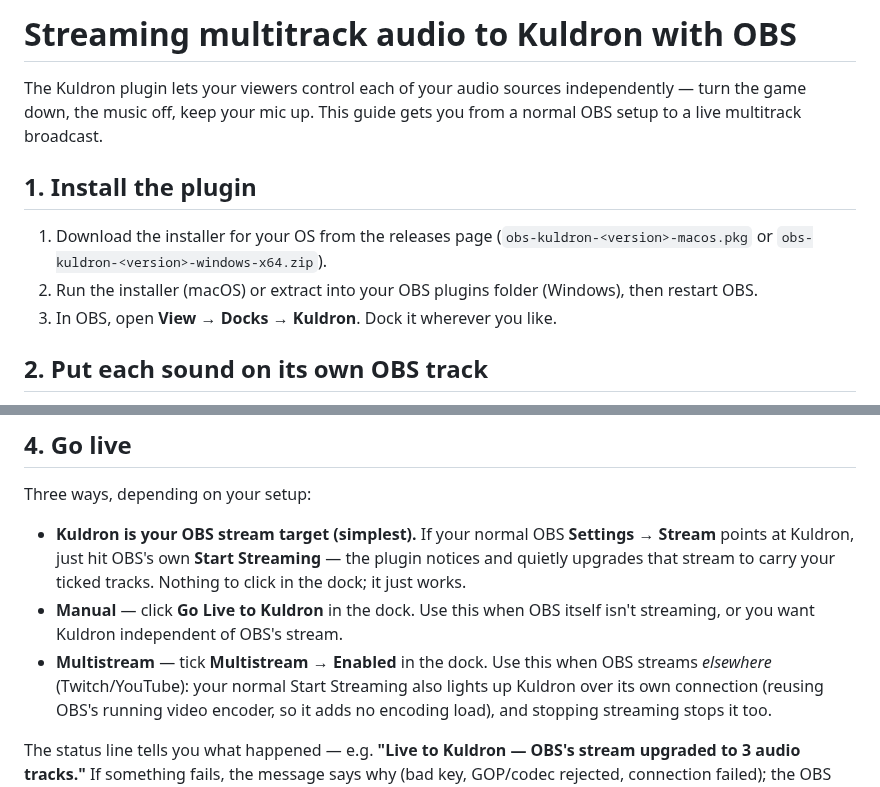
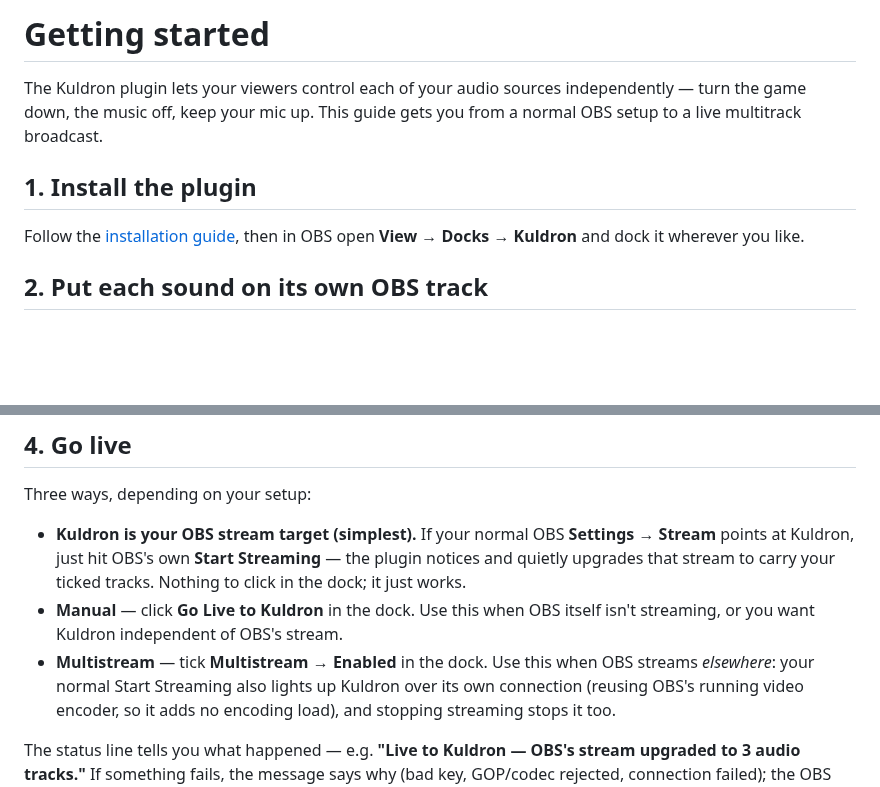
Before and after one commit to kuldron/obs-kuldron, a Markdown page: docs/getting-started.md, 2 parts joined by grey strips. Drawn GitHub-style; blank space fills up the shorter version.

```diff
--- a/docs/streamer-setup.md
+++ b/docs/getting-started.md
@@ -1,4 +1,4 @@
-# Streaming multitrack audio to Kuldron with OBS
+# Getting started
 
 The Kuldron plugin lets your viewers control each of your audio sources
 independently — turn the game down, the music off, keep your mic up. This guide
@@ -6,11 +6,8 @@ gets you from a normal OBS setup to a live multitrack broadcast.
 
 ## 1. Install the plugin
 
-1. Download the installer for your OS from the releases page
-   (`obs-kuldron-<version>-macos.pkg` or `obs-kuldron-<version>-windows-x64.zip`).
-2. Run the installer (macOS) or extract into your OBS plugins folder (Windows),
-   then restart OBS.
-3. In OBS, open **View → Docks → Kuldron**. Dock it wherever you like.
+Follow the [installation guide](installation.md), then in OBS open
+**View → Docks → Kuldron** and dock it wherever you like.
 
 ## 2. Put each sound on its own OBS track
 
@@ -62,7 +62,7 @@ Three ways, depending on your setup:
 - **Manual** — click **Go Live to Kuldron** in the dock. Use this when OBS
   itself isn't streaming, or you want Kuldron independent of OBS's stream.
 - **Multistream** — tick **Multistream → Enabled** in the dock. Use this when
-  OBS streams *elsewhere* (Twitch/YouTube): your normal Start Streaming also
+  OBS streams *elsewhere*: your normal Start Streaming also
   lights up Kuldron over its own connection (reusing OBS's running video
   encoder, so it adds no encoding load), and stopping streaming stops it too.
 
```
Also changed, not shown: other parts of docs/getting-started.md (+5 -2 lines), README.md (+1 -1 lines), docs/images/kuldron-dock.png (added), docs/images/obs-advanced-audio-properties.png (added).
